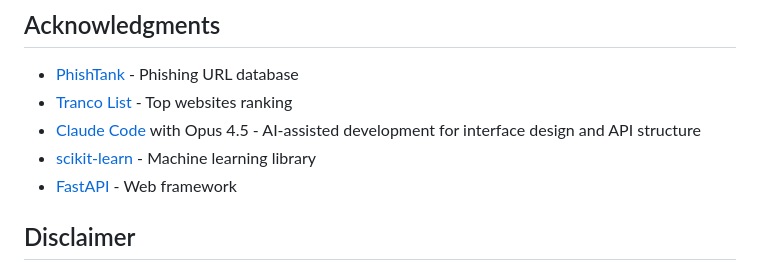
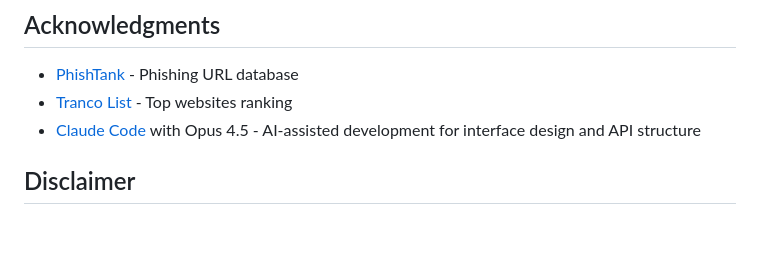
Before and after one commit to zawster/phish-guard, a Markdown page: README.md, the part around the change. Rendered like a GitHub page; blank space fills up the shorter version.

Commit message:
Readme file updated for the phish-guard.

```diff
--- a/README.md
+++ b/README.md
@@ -247,8 +247,6 @@ This project is licensed under the MIT License - see the [LICENSE](LICENSE) file
 - [PhishTank](https://www.phishtank.com/) - Phishing URL database
 - [Tranco List](https://tranco-list.eu/) - Top websites ranking
 - [Claude Code](https://claude.ai/claude-code) with Opus 4.5 - AI-assisted development for interface design and API structure
-- [scikit-learn](https://scikit-learn.org/) - Machine learning library
-- [FastAPI](https://fastapi.tiangolo.com/) - Web framework
 
 ## Disclaimer
 
```
